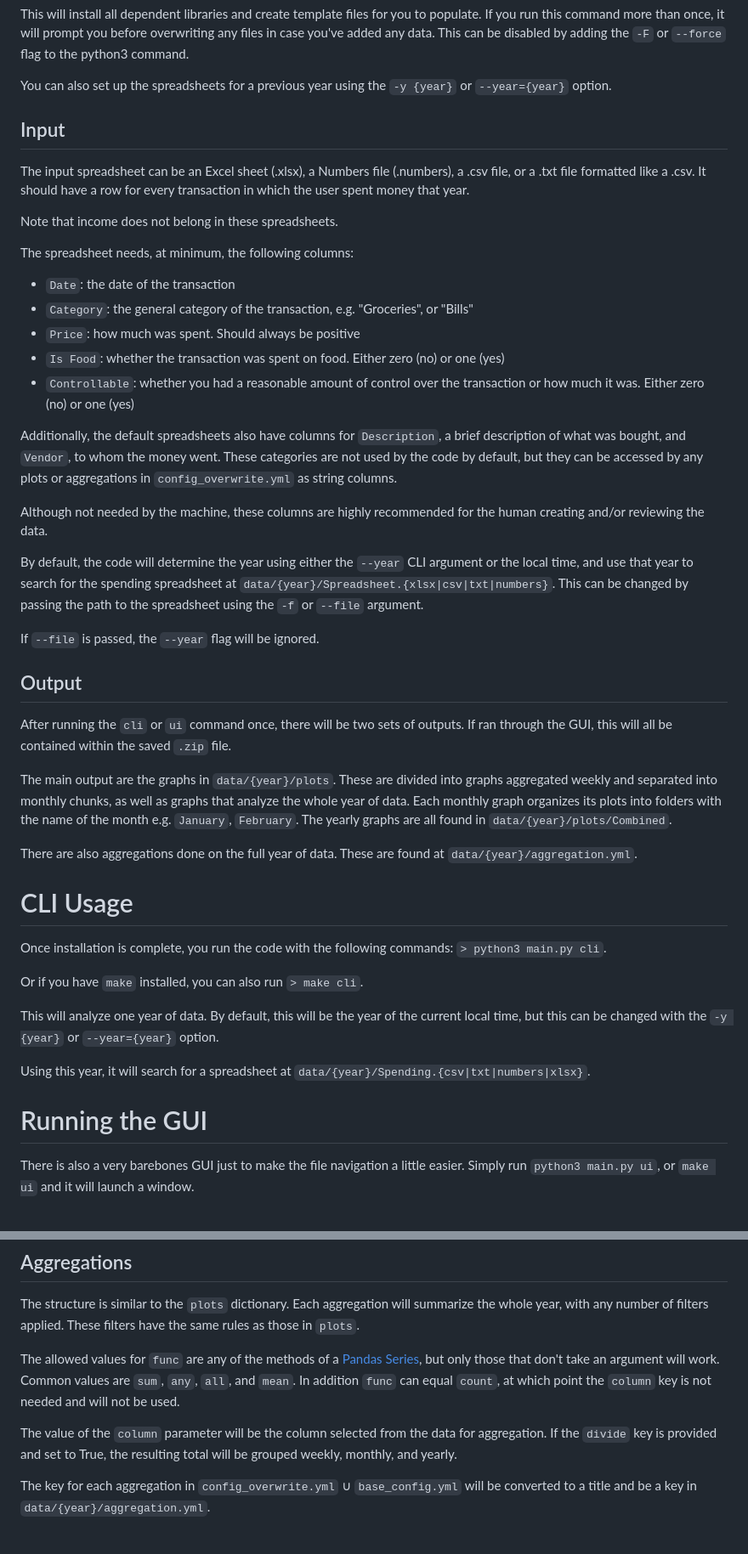
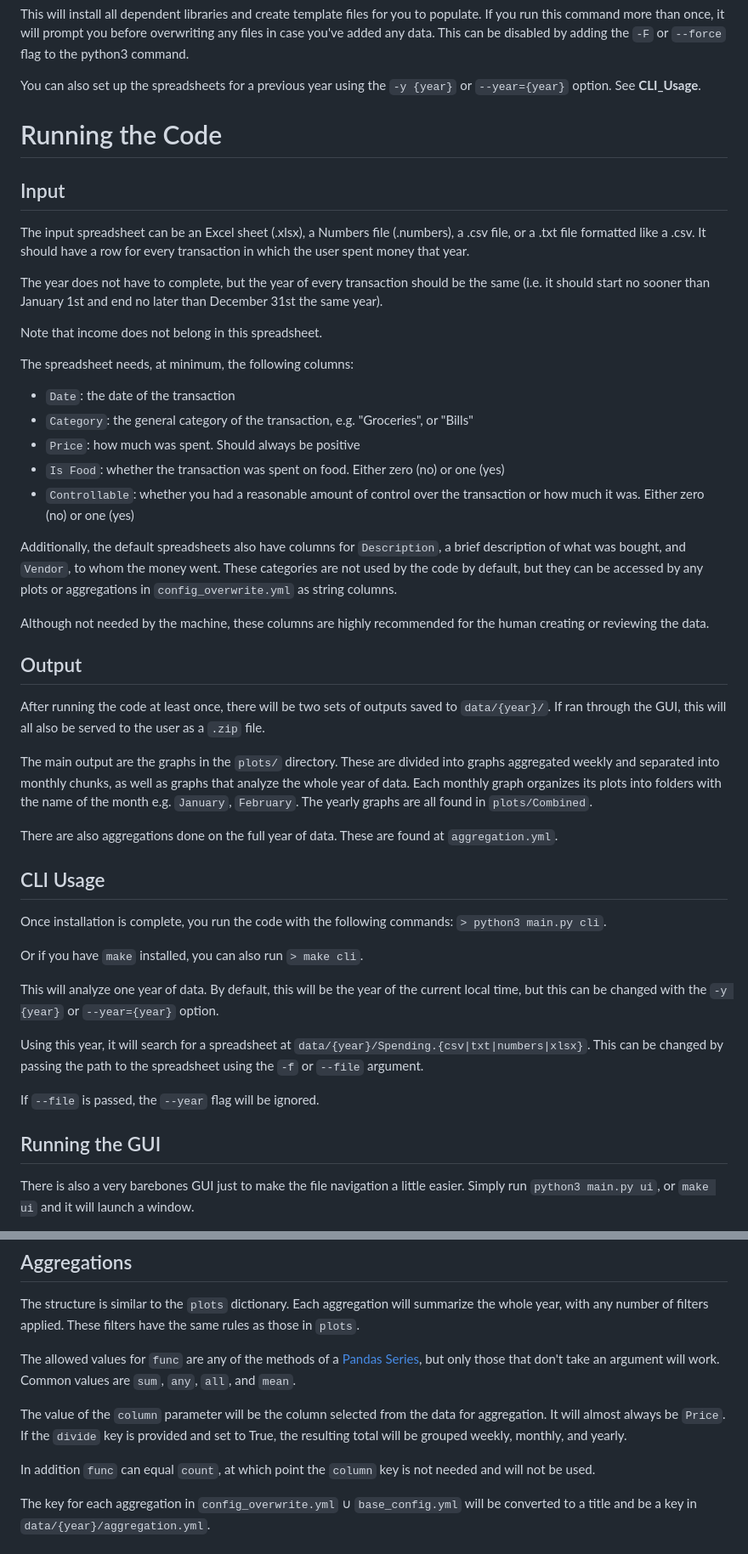
Before and after one commit to mveillon/lisser, a Markdown page: README.md, 2 parts joined by grey strips. Shown at 85% size. Rendered like a GitHub page.

```diff
--- a/README.md
+++ b/README.md
@@ -17,13 +17,17 @@ If you have `make` installed, you can also run `make init` instead.
 
 This will install all dependent libraries and create template files for you to populate. If you run this command more than once, it will prompt you before overwriting any files in case you've added any data. This can be disabled by adding the `-F` or `--force` flag to the python3 command.
 
-You can also set up the spreadsheets for a previous year using the `-y {year}` or `--year={year}` option.
+You can also set up the spreadsheets for a previous year using the `-y {year}` or `--year={year}` option. See **CLI_Usage**.
+
+# Running the Code
 
 ## Input
 
 The input spreadsheet can be an Excel sheet (.xlsx), a Numbers file (.numbers), a .csv file, or a .txt file formatted like a .csv. It should have a row for every transaction in which the user spent money that year.
 
-Note that income does not belong in these spreadsheets.
+The year does not have to complete, but the year of every transaction should be the same (i.e. it should start no sooner than January 1st and end no later than December 31st the same year).
+
+Note that income does not belong in this spreadsheet.
 
 The spreadsheet needs, at minimum, the following columns:
 
@@ -35,21 +39,17 @@ The spreadsheet needs, at minimum, the following columns:
 
 Additionally, the default spreadsheets also have columns for `Description`, a brief description of what was bought, and `Vendor`, to whom the money went. These categories are not used by the code by default, but they can be accessed by any plots or aggregations in `config_overwrite.yml` as string columns.
 
-Although not needed by the machine, these columns are highly recommended for the human creating and/or reviewing the data.
-
-By default, the code will determine the year using either the `--year` CLI argument or the local time, and use that year to search for the spending spreadsheet at `data/{year}/Spreadsheet.{xlsx|csv|txt|numbers}`. This can be changed by passing the path to the spreadsheet using the `-f` or `--file` argument.
-
-If `--file` is passed, the `--year` flag will be ignored.
+Although not needed by the machine, these columns are highly recommended for the human creating or reviewing the data.
 
 ## Output
 
-After running the `cli` or `ui` command once, there will be two sets of outputs. If ran through the GUI, this will all be contained within the saved `.zip` file.
+After running the code at least once, there will be two sets of outputs saved to `data/{year}/`. If ran through the GUI, this will all also be served to the user as a `.zip` file.
 
-The main output are the graphs in `data/{year}/plots`. These are divided into graphs aggregated weekly and separated into monthly chunks, as well as graphs that analyze the whole year of data. Each monthly graph organizes its plots into folders with the name of the month e.g. `January`, `February`. The yearly graphs are all found in `data/{year}/plots/Combined`.
+The main output are the graphs in the `plots/` directory. These are divided into graphs aggregated weekly and separated into monthly chunks, as well as graphs that analyze the whole year of data. Each monthly graph organizes its plots into folders with the name of the month e.g. `January`, `February`. The yearly graphs are all found in `plots/Combined`.
 
-There are also aggregations done on the full year of data. These are found at `data/{year}/aggregation.yml`.
+There are also aggregations done on the full year of data. These are found at `aggregation.yml`.
 
-# CLI Usage
+## CLI Usage
 
 Once installation is complete, you run the code with the following commands: `> python3 main.py cli`.
 
@@ -57,9 +57,11 @@ Or if you have `make` installed, you can also run `> make cli`.
 
 This will analyze one year of data. By default, this will be the year of the current local time, but this can be changed with the `-y {year}` or `--year={year}` option.
 
-Using this year, it will search for a spreadsheet at `data/{year}/Spending.{csv|txt|numbers|xlsx}`.
+Using this year, it will search for a spreadsheet at `data/{year}/Spending.{csv|txt|numbers|xlsx}`. This can be changed by passing the path to the spreadsheet using the `-f` or `--file` argument.
 
-# Running the GUI
+If `--file` is passed, the `--year` flag will be ignored.
+
+## Running the GUI
 
 There is also a very barebones GUI just to make the file navigation a little easier. Simply run `python3 main.py ui`, or `make ui` and it will launch a window.
 
@@ -140,9 +130,11 @@ There is also an optional `agg` paramater, which is a list of aggregations, each
 
 The structure is similar to the `plots` dictionary. Each aggregation will summarize the whole year, with any number of filters applied. These filters have the same rules as those in `plots`.
 
-The allowed values for `func` are any of the methods of a [Pandas Series](https://pandas.pydata.org/docs/reference/api/pandas.Series.html), but only those that don't take an argument will work. Common values are `sum`, `any`, `all`, and `mean`. In addition `func` can equal `count`, at which point the `column` key is not needed and will not be used.
+The allowed values for `func` are any of the methods of a [Pandas Series](https://pandas.pydata.org/docs/reference/api/pandas.Series.html), but only those that don't take an argument will work. Common values are `sum`, `any`, `all`, and `mean`.
 
-The value of the `column` parameter will be the column selected from the data for aggregation. If the `divide` key is provided and set to True, the resulting total will be grouped weekly, monthly, and yearly.
+The value of the `column` parameter will be the column selected from the data for aggregation. It will almost always be `Price`. If the `divide` key is provided and set to True, the resulting total will be grouped weekly, monthly, and yearly.
+
+In addition `func` can equal `count`, at which point the `column` key is not needed and will not be used.
 
 The key for each aggregation in `config_overwrite.yml` ∪ `base_config.yml` will be converted to a title and be a key in `data/{year}/aggregation.yml`.
 
```
Also changed, not shown: other parts of README.md (+14 -26 lines).
